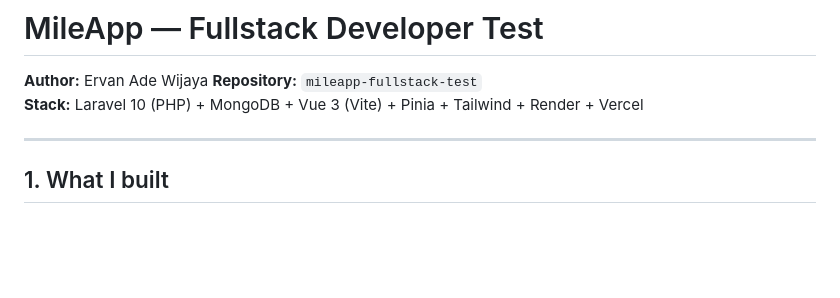
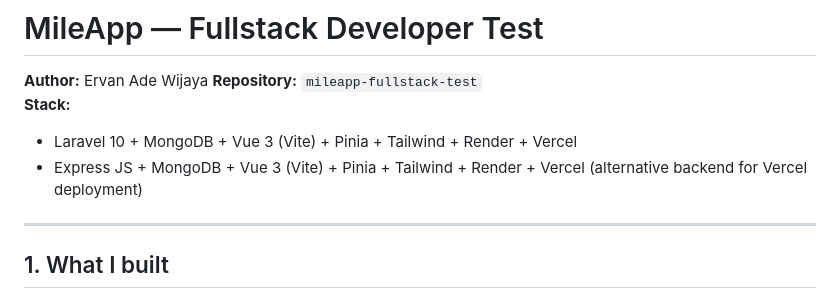
Before and after one commit to ervanade/mileapp-fullstack, a Markdown page: readme.md, the part around one of its changes. GitHub-like rendering; blank space fills up the shorter version.

```diff
--- a/readme.md
+++ b/readme.md
@@ -2,7 +2,9 @@
 
 **Author:** Ervan Ade Wijaya
 **Repository:** `mileapp-fullstack-test`
-**Stack:** Laravel 10 (PHP) + MongoDB + Vue 3 (Vite) + Pinia + Tailwind + Render + Vercel
+**Stack:**
+- Laravel 10 + MongoDB + Vue 3 (Vite) + Pinia + Tailwind + Render + Vercel
+- Express JS + MongoDB + Vue 3 (Vite) + Pinia + Tailwind + Render + Vercel  (alternative backend for Vercel deployment)
 
 ---
 
```
Also changed, not shown: other parts of readme.md (+39 -5 lines).
